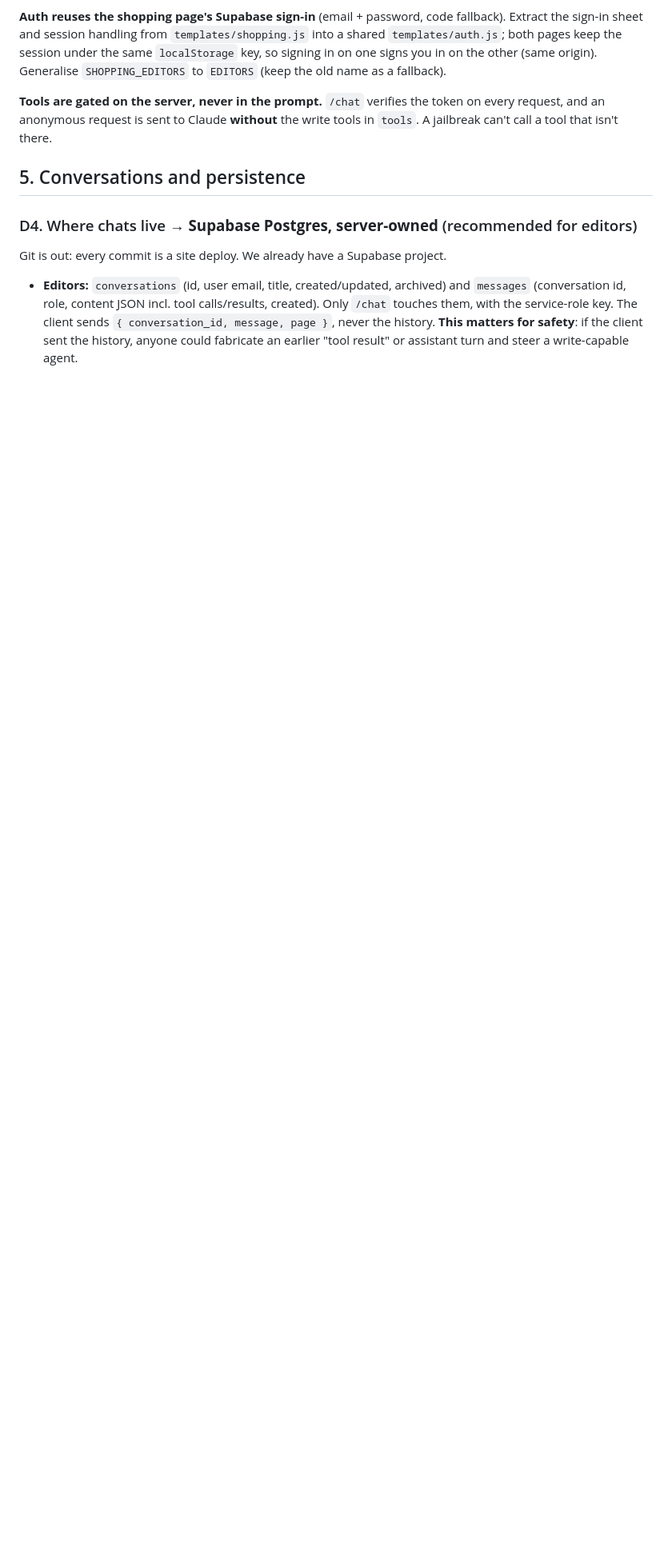
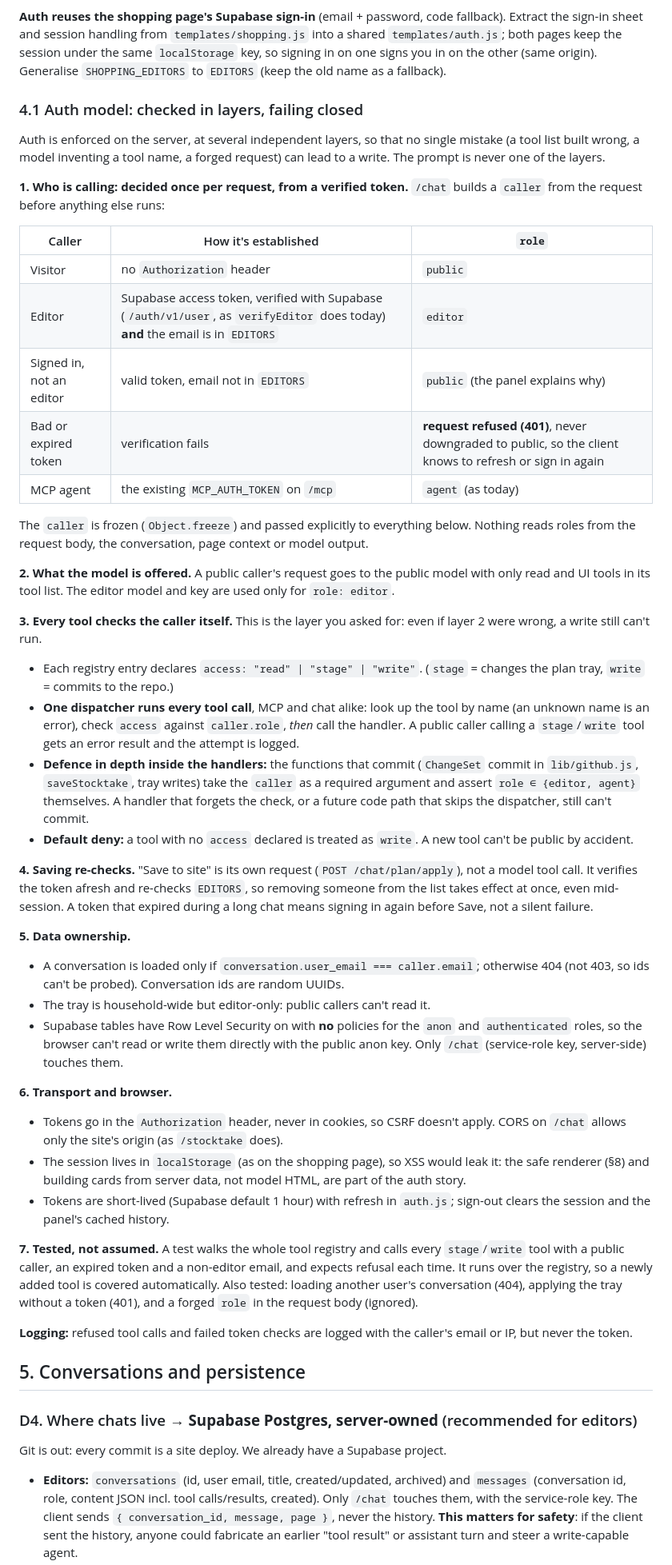
Before and after one commit to petrotiurin/favourite-recipes, a Markdown page: docs/chatbot-design.md, the part around one of its changes. Shown at 80% size. Drawn GitHub-style; blank space fills up the shorter version.

Commit message:
Chat design: layered auth, every write tool checks the caller
Co-Authored-By: Claude Opus 5.5 <noreply@anthropic.com>
Claude-Session: https://claude.ai/code/session_01NUGNGhj6kbdoc4Kbf9v8tQ

```diff
--- a/docs/chatbot-design.md
+++ b/docs/chatbot-design.md
@@ -150,9 +150,75 @@ the sign-in sheet and session handling from `templates/shopping.js` into a share
 on one signs you in on the other (same origin). Generalise `SHOPPING_EDITORS` to `EDITORS` (keep
 the old name as a fallback).
 
-**Tools are gated on the server, never in the prompt.** `/chat` verifies the token on every
-request, and an anonymous request is sent to Claude **without** the write tools in `tools`. A
-jailbreak can't call a tool that isn't there.
+### 4.1 Auth model: checked in layers, failing closed
+
+Auth is enforced on the server, at several independent layers, so that no single mistake (a tool
+list built wrong, a model inventing a tool name, a forged request) can lead to a write. The prompt
+is never one of the layers.
+
+**1. Who is calling: decided once per request, from a verified token.**
+`/chat` builds a `caller` from the request before anything else runs:
+
+| Caller | How it's established | `role` |
+| --- | --- | --- |
+| Visitor | no `Authorization` header | `public` |
+| Editor | Supabase access token, verified with Supabase (`/auth/v1/user`, as `verifyEditor` does today) **and** the email is in `EDITORS` | `editor` |
+| Signed in, not an editor | valid token, email not in `EDITORS` | `public` (the panel explains why) |
+| Bad or expired token | verification fails | **request refused (401)**, never downgraded to public, so the client knows to refresh or sign in again |
+| MCP agent | the existing `MCP_AUTH_TOKEN` on `/mcp` | `agent` (as today) |
+
+The `caller` is frozen (`Object.freeze`) and passed explicitly to everything below. Nothing reads
+roles from the request body, the conversation, page context or model output.
+
+**2. What the model is offered.** A public caller's request goes to the public model with only
+read and UI tools in its tool list. The editor model and key are used only for `role: editor`.
+
+**3. Every tool checks the caller itself.** This is the layer you asked for: even if layer 2 were
+wrong, a write still can't run.
+
+- Each registry entry declares `access: "read" | "stage" | "write"`. (`stage` = changes the plan
+  tray, `write` = commits to the repo.)
+- **One dispatcher runs every tool call**, MCP and chat alike: look up the tool by name (an
+  unknown name is an error), check `access` against `caller.role`, *then* call the handler. A
+  public caller calling a `stage`/`write` tool gets an error result and the attempt is logged.
+- **Defence in depth inside the handlers:** the functions that commit (`ChangeSet` commit in
+  `lib/github.js`, `saveStocktake`, tray writes) take the `caller` as a required argument and
+  assert `role ∈ {editor, agent}` themselves. A handler that forgets the check, or a future
+  code path that skips the dispatcher, still can't commit.
+- **Default deny:** a tool with no `access` declared is treated as `write`. A new tool can't be
+  public by accident.
+
+**4. Saving re-checks.** "Save to site" is its own request (`POST /chat/plan/apply`), not a model
+tool call. It verifies the token afresh and re-checks `EDITORS`, so removing someone from the list
+takes effect at once, even mid-session. A token that expired during a long chat means signing in
+again before Save, not a silent failure.
+
+**5. Data ownership.**
+
+- A conversation is loaded only if `conversation.user_email === caller.email`; otherwise 404 (not
+  403, so ids can't be probed). Conversation ids are random UUIDs.
+- The tray is household-wide but editor-only: public callers can't read it.
+- Supabase tables have Row Level Security on with **no** policies for the `anon` and
+  `authenticated` roles, so the browser can't read or write them directly with the public anon
+  key. Only `/chat` (service-role key, server-side) touches them.
+
+**6. Transport and browser.**
+
+- Tokens go in the `Authorization` header, never in cookies, so CSRF doesn't apply. CORS on
+  `/chat` allows only the site's origin (as `/stocktake` does).
+- The session lives in `localStorage` (as on the shopping page), so XSS would leak it: the safe
+  renderer (§8) and building cards from server data, not model HTML, are part of the auth story.
+- Tokens are short-lived (Supabase default 1 hour) with refresh in `auth.js`; sign-out clears
+  the session and the panel's cached history.
+
+**7. Tested, not assumed.** A test walks the whole tool registry and calls every `stage`/`write`
+tool with a public caller, an expired token and a non-editor email, and expects refusal each
+time. It runs over the registry, so a newly added tool is covered automatically. Also tested:
+loading another user's conversation (404), applying the tray without a token (401), and a forged
+`role` in the request body (ignored).
+
+**Logging:** refused tool calls and failed token checks are logged with the caller's email or
+IP, but never the token.
 
 ## 5. Conversations and persistence
 
```
Also changed, not shown: other parts of docs/chatbot-design.md (+2 -2 lines).
